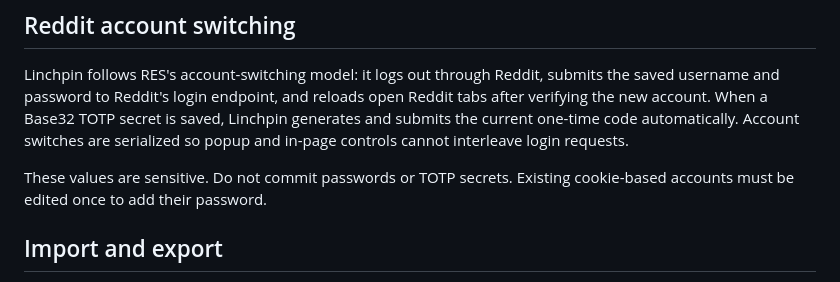
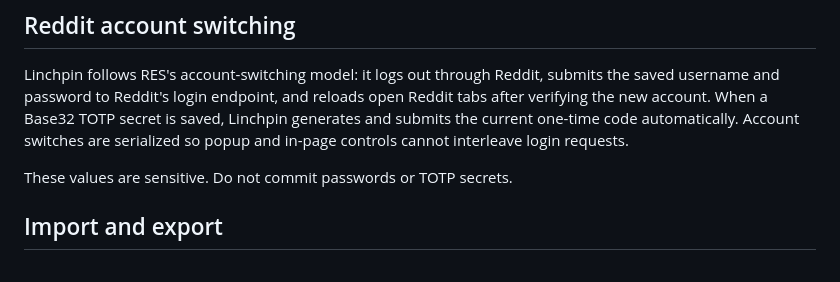
Before and after one commit to CicerBro/Linchpin, a Markdown page: README.md, the part around the change. Drawn GitHub-style.

```diff
--- a/README.md
+++ b/README.md
@@ -73,7 +73,7 @@ Extraction injects Mozilla Readability only after the user requests a summary an
 
 Linchpin follows RES's account-switching model: it logs out through Reddit, submits the saved username and password to Reddit's login endpoint, and reloads open Reddit tabs after verifying the new account. When a Base32 TOTP secret is saved, Linchpin generates and submits the current one-time code automatically. Account switches are serialized so popup and in-page controls cannot interleave login requests.
 
-These values are sensitive. Do not commit passwords or TOTP secrets. Existing cookie-based accounts must be edited once to add their password.
+These values are sensitive. Do not commit passwords or TOTP secrets.
 
 ## Import and export
 
```
